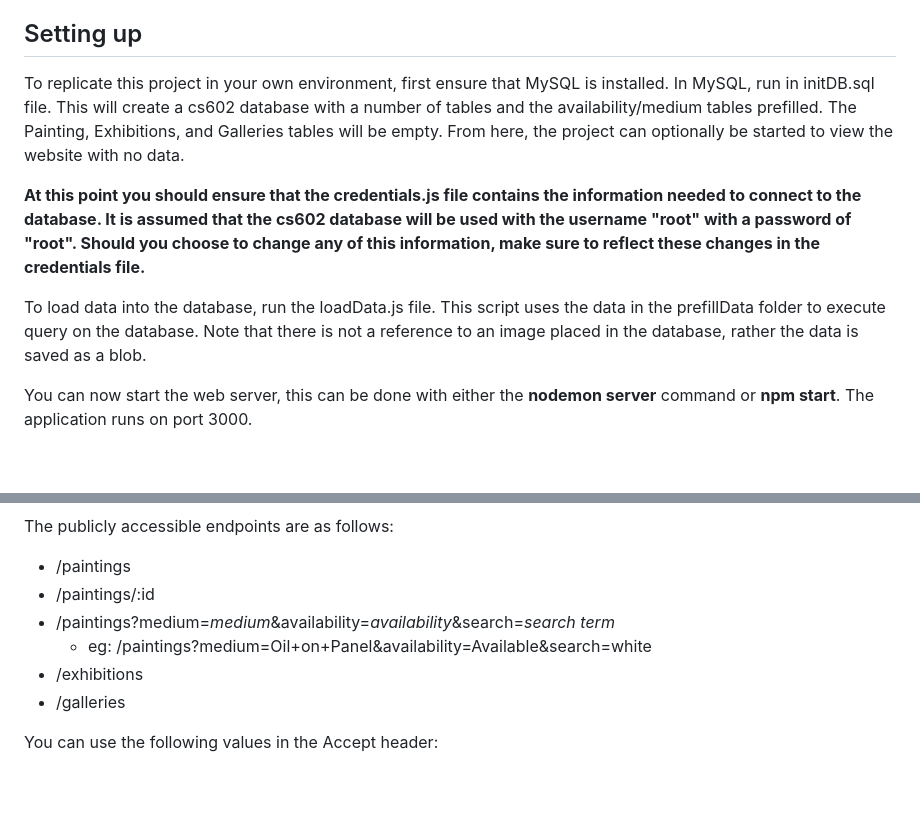
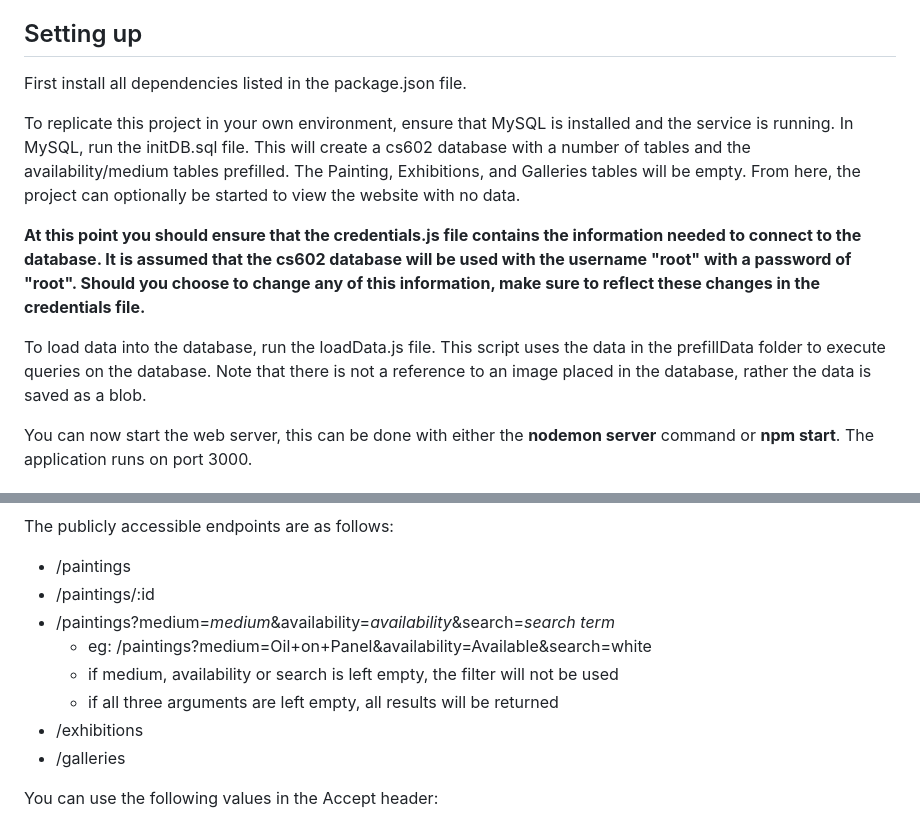
Before and after one commit to ryanbland693/CS602-Project, a Markdown page: README.md, 2 parts joined by grey strips. Drawn GitHub-style; blank space fills up the shorter version.

Commit message:
fixed errors in documentation

```diff
--- a/README.md
+++ b/README.md
@@ -11,11 +11,13 @@ Boston University
 This application has been created using Node.js/Express with a MySQL database. It stores information regarding an art website: namely the paintings the artist has created and exhibitions and galleries that the artist is involved with.
 
 ## Setting up
-To replicate this project in your own environment, first ensure that MySQL is installed. In MySQL, run in initDB.sql file. This will create a cs602 database with a number of tables and the availability/medium tables prefilled. The Painting, Exhibitions, and Galleries tables will be empty. From here, the project can optionally be started to view the website with no data.
+First install all dependencies listed in the package.json file.
+
+To replicate this project in your own environment, ensure that MySQL is installed and the service is running. In MySQL, run the initDB.sql file. This will create a cs602 database with a number of tables and the availability/medium tables prefilled. The Painting, Exhibitions, and Galleries tables will be empty. From here, the project can optionally be started to view the website with no data.
 
 **At this point you should ensure that the credentials.js file contains the information needed to connect to the database. It is assumed that the cs602 database will be used with the username "root" with a password of "root". Should you choose to change any of this information, make sure to reflect these changes in the credentials file.**
 
-To load data into the database, run the loadData.js file. This script uses the data in the prefillData folder to execute query on the database. Note that there is not a reference to an image placed in the database, rather the data is saved as a blob.
+To load data into the database, run the loadData.js file. This script uses the data in the prefillData folder to execute queries on the database. Note that there is not a reference to an image placed in the database, rather the data is saved as a blob.
 
 You can now start the web server, this can be done with either the **nodemon server** command or **npm start**. The application runs on port 3000.
 
@@ -56,6 +59,8 @@ The publicly accessible endpoints are as follows:
 * /paintings/:id
 * /paintings?medium=*medium*&availability=*availability*&search=*search term*
     * eg: /paintings?medium=Oil+on+Panel&availability=Available&search=white
+    * if medium, availability or search is left empty, the filter will not be used
+    * if all three arguments are left empty, all results will be returned
 * /exhibitions
 * /galleries
 
```
Also changed, not shown: other parts of README.md (+1 -0 lines).
